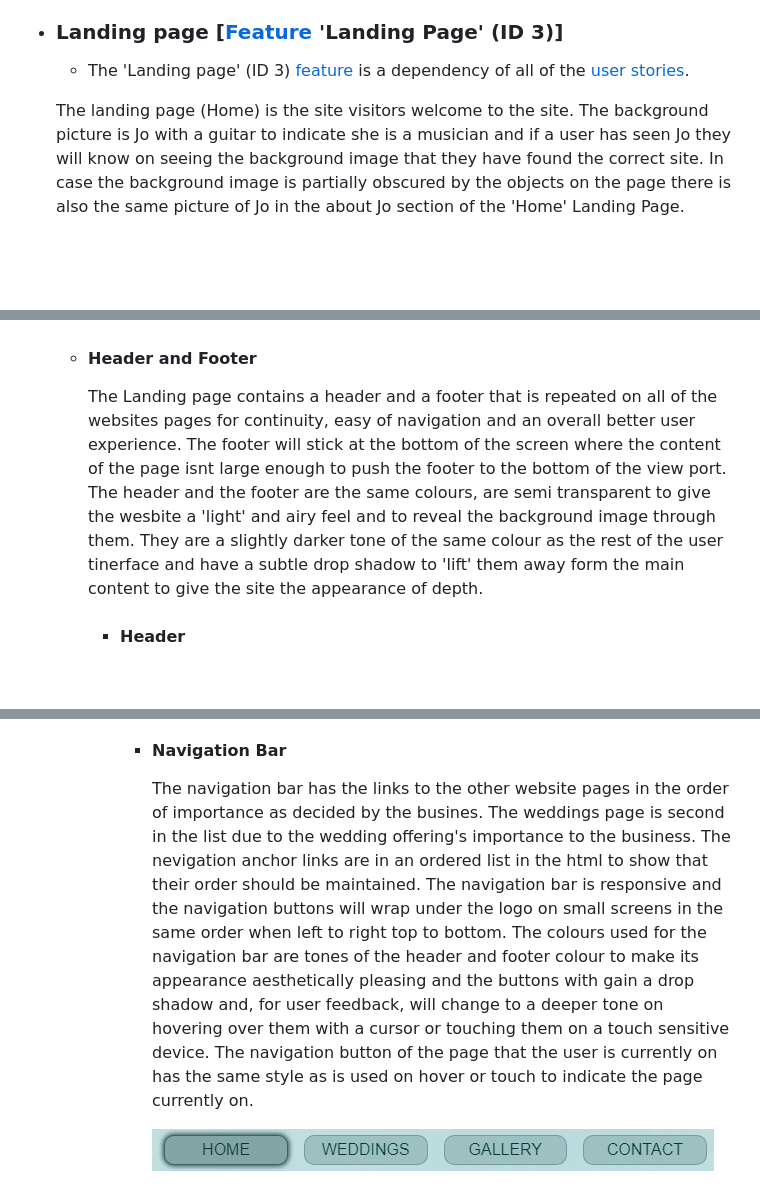
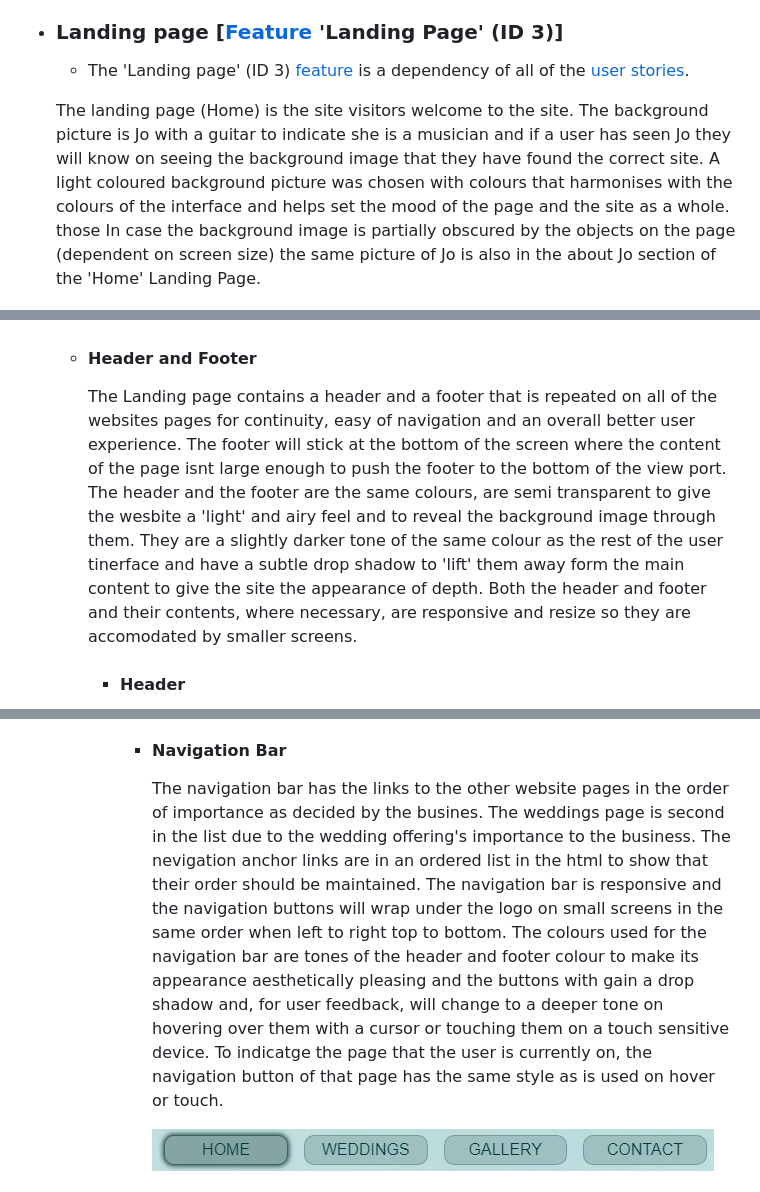
Before and after one commit to Stephen-J-Whitaker/joanne-geraghty-music, a Markdown page: README.md, 3 parts joined by grey strips. Drawn GitHub-style; blank space fills up the shorter version.

```diff
--- a/README.md
+++ b/README.md
@@ -72,12 +72,12 @@ Features are arranged and combined, when appropriate, into the website in what w
 - ### Landing page [[Feature](docs/readme-feature-list.pdf) 'Landing Page' (ID 3)]
   - The 'Landing page' (ID 3) [feature](docs/readme-feature-list.pdf) is a dependency of all of the [user stories](docs/readme-user-stories.pdf).
 
-  The landing page (Home) is the site visitors welcome to the site. The background picture is Jo with a guitar to indicate she is a musician and if a user has seen Jo they will know on seeing the background image that they have found the correct site. In case the background image is partially obscured by the objects on the page there is also the same picture of Jo in the about Jo section of the 'Home' Landing Page.
+  The landing page (Home) is the site visitors welcome to the site. The background picture is Jo with a guitar to indicate she is a musician and if a user has seen Jo they will know on seeing the background image that they have found the correct site. A light coloured background picture was chosen with colours that harmonises with the colours of the interface and helps set the mood of the page and the site as a whole. those In case the background image is partially obscured by the objects on the page (dependent on screen size) the same picture of Jo is also in the about Jo section of the 'Home' Landing Page.
 
    ![The Landing Page](assets/readme/readme-landing-page.jpg)
 
    - #### Header and Footer
-     The Landing page contains a header and a footer that is repeated on all of the websites pages for continuity, easy of navigation and an overall better user experience. The footer will stick at the bottom of the screen where the content of the page isnt large enough to push the footer to the bottom of the view port. The header and the footer are the same colours, are semi transparent to give the wesbite a 'light' and airy feel and to reveal the background image through them. They are a slightly darker tone of the same colour as the rest of the user tinerface and have a subtle drop shadow to 'lift' them away form the main content to give the site the appearance of depth.
+     The Landing page contains a header and a footer that is repeated on all of the websites pages for continuity, easy of navigation and an overall better user experience. The footer will stick at the bottom of the screen where the content of the page isnt large enough to push the footer to the bottom of the view port. The header and the footer are the same colours, are semi transparent to give the wesbite a 'light' and airy feel and to reveal the background image through them. They are a slightly darker tone of the same colour as the rest of the user tinerface and have a subtle drop shadow to 'lift' them away form the main content to give the site the appearance of depth. Both the header and footer and their contents, where necessary, are responsive and resize so they are accomodated by smaller screens.
       - #### Header
         ![Header](assets/readme/readme-header.jpg)
 
@@ -87,7 +87,7 @@ Features are arranged and combined, when appropriate, into the website in what w
           ![Logo](assets/readme/readme-logo.jpg)
 
         - #### Navigation Bar
-          The navigation bar has the links to the other website pages in the order of importance as decided by the busines. The weddings page is second in the list due to the wedding offering's importance to the business. The nevigation anchor links are in an ordered list in the html to show that their order should be maintained. The navigation bar is responsive and the navigation buttons will wrap under the logo on small screens in the same order when left to right top to bottom. The colours used for the navigation bar are tones of the header and footer colour to make its appearance aesthetically pleasing and the buttons with gain a drop shadow and, for user feedback, will change to a deeper tone on hovering over them with a cursor or touching them on a touch sensitive device. The navigation button of the page that the user is currently on has the same style as is used on hover or touch to indicate the page currently on.
+          The navigation bar has the links to the other website pages in the order of importance as decided by the busines. The weddings page is second in the list due to the wedding offering's importance to the business. The nevigation anchor links are in an ordered list in the html to show that their order should be maintained. The navigation bar is responsive and the navigation buttons will wrap under the logo on small screens in the same order when left to right top to bottom. The colours used for the navigation bar are tones of the header and footer colour to make its appearance aesthetically pleasing and the buttons with gain a drop shadow and, for user feedback, will change to a deeper tone on hovering over them with a cursor or touching them on a touch sensitive device. To indicatge the page that the user is currently on, the navigation button of that page has the same style as is used on hover or touch.
 
           ![Navigation Bar](assets/readme/readme-navigation.jpg)
 
```
Also changed, not shown: other parts of README.md (+18 -4 lines), assets/readme/readme-weddings-offering.jpg (added).
